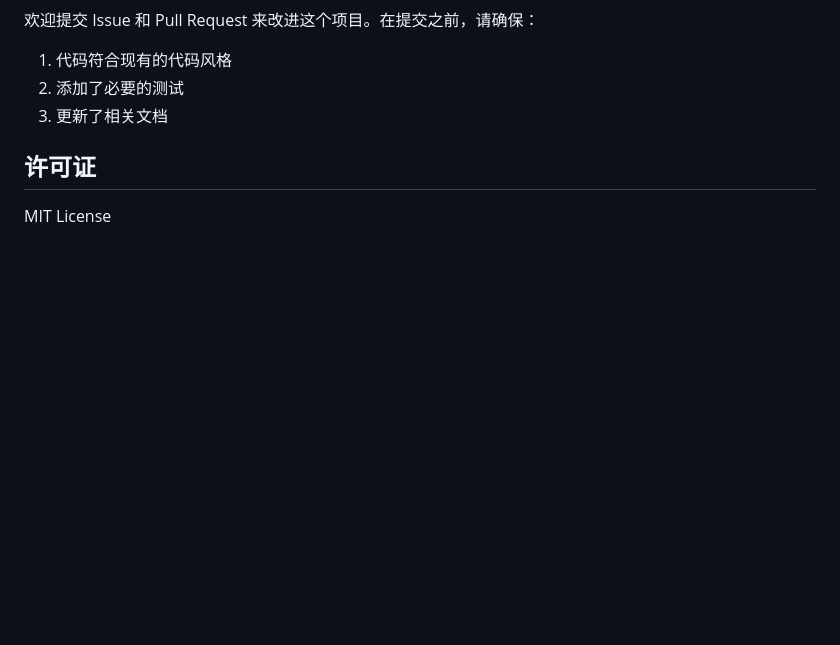
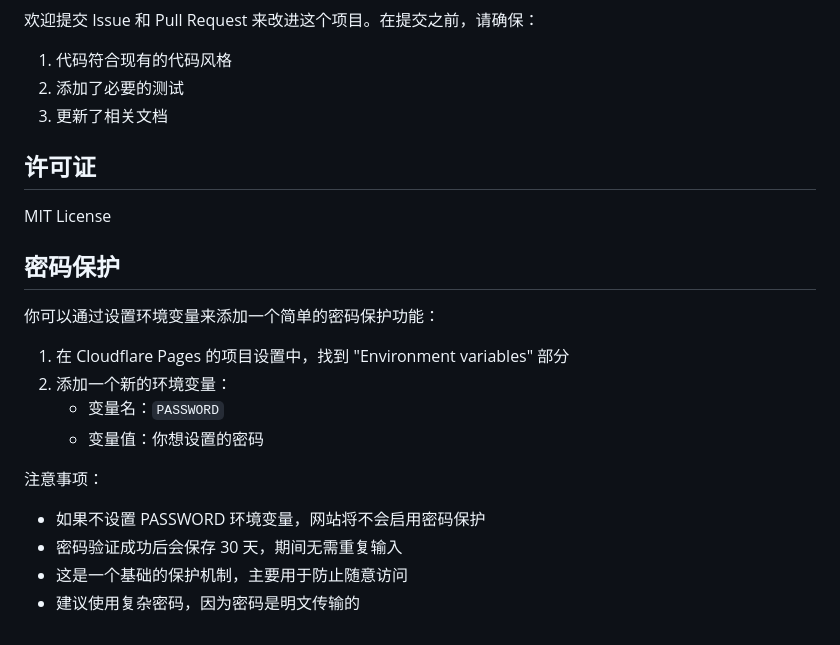
Before and after one commit to nXiaoK/deadline, a Markdown page: README.md, the part around the change. Drawn GitHub-style; blank space fills up the shorter version.

Commit message:
[BAT] 2024-12-17 23:11

```diff
--- a/README.md
+++ b/README.md
@@ -164,3 +164,18 @@ GET /api/notify?key=YOUR_CRON_SECRET&id=REMINDER_ID
 ## 许可证
 
 MIT License
+
+## 密码保护
+
+你可以通过设置环境变量来添加一个简单的密码保护功能：
+
+1. 在 Cloudflare Pages 的项目设置中，找到 "Environment variables" 部分
+2. 添加一个新的环境变量：
+   - 变量名：`PASSWORD`
+   - 变量值：你想设置的密码
+
+注意事项：
+- 如果不设置 PASSWORD 环境变量，网站将不会启用密码保护
+- 密码验证成功后会保存 30 天，期间无需重复输入
+- 这是一个基础的保护机制，主要用于防止随意访问
+- 建议使用复杂密码，因为密码是明文传输的
```
